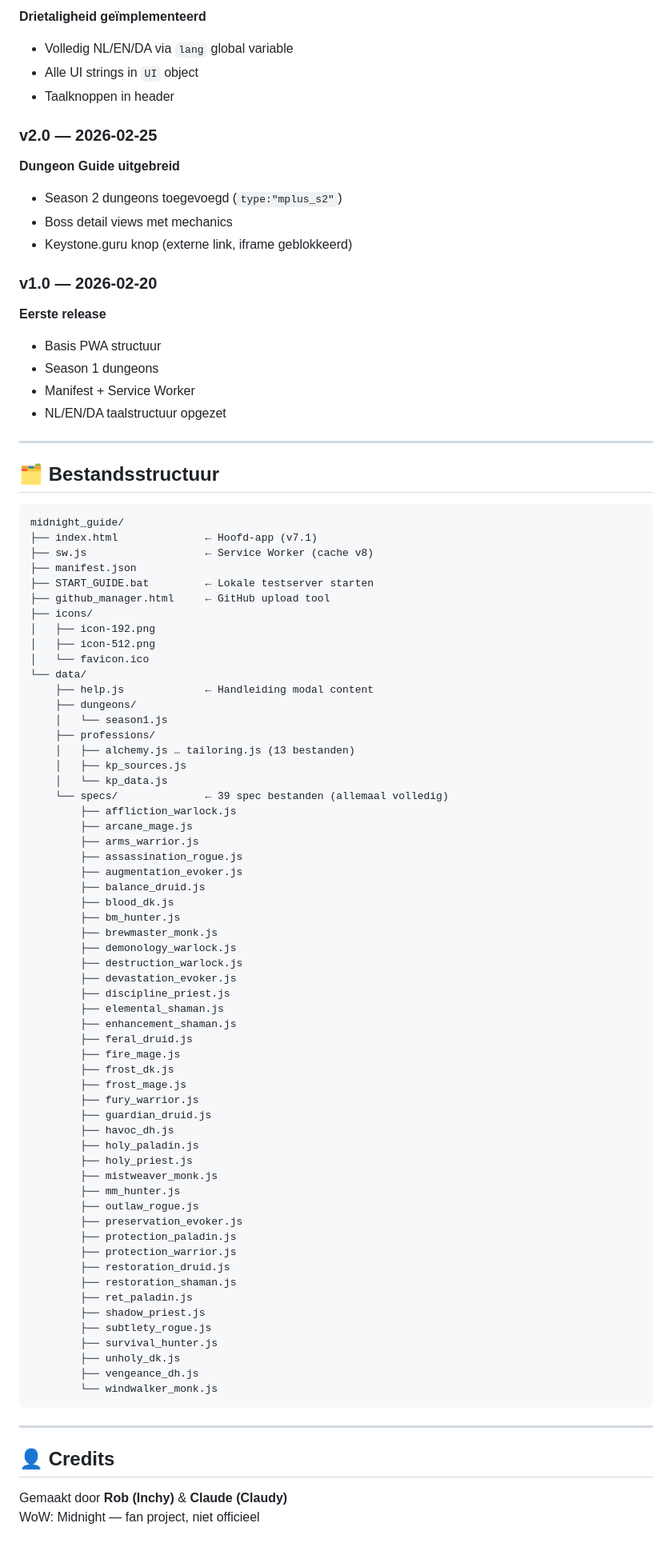
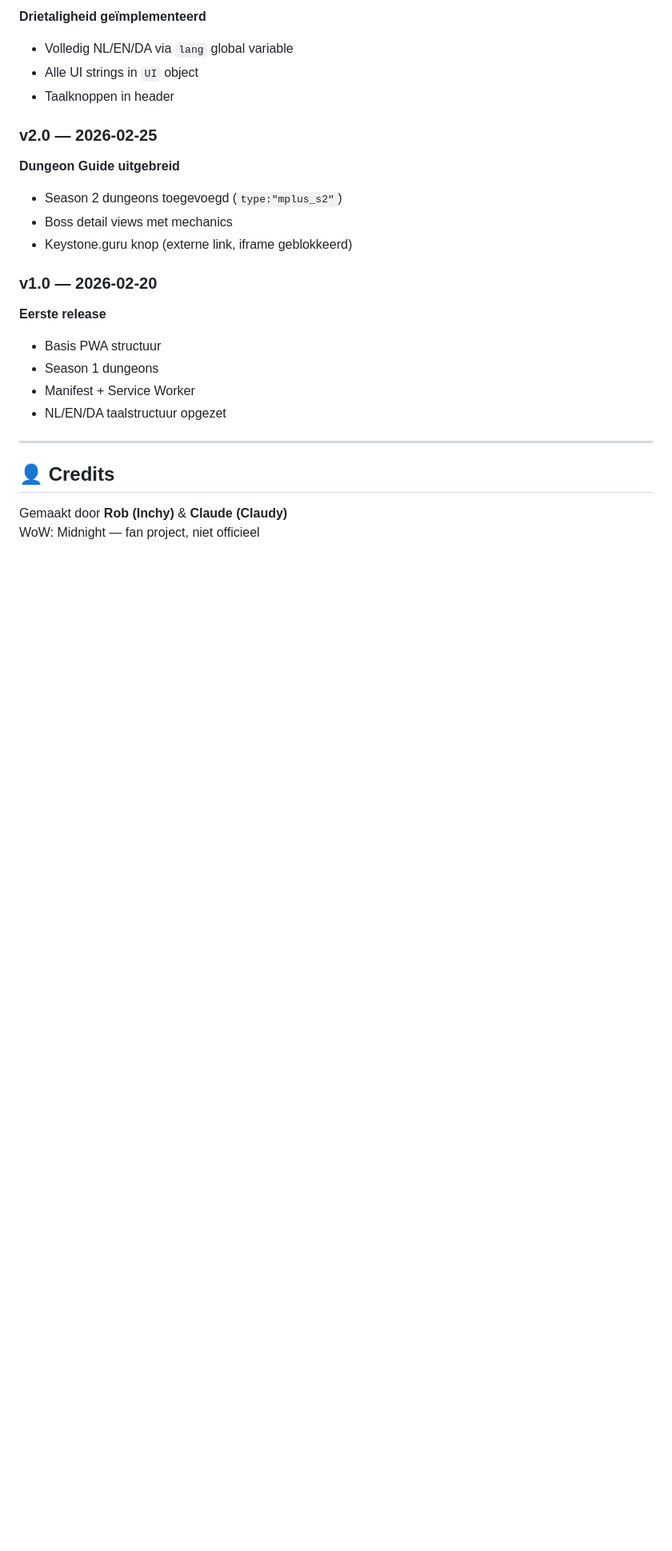
Before and after one commit to Huijting/midnight_guide, a Markdown page: README.md, the part around the change. Shown at 80% size. Rendered like a GitHub page; blank space fills up the shorter version.

````diff
--- a/README.md
+++ b/README.md
@@ -86,71 +86,6 @@ Live: **[huijting.github.io/midnight_guide](https://huijting.github.io/midnight_
 
 ---
 
-## 🗂️ Bestandsstructuur
-
-```
-midnight_guide/
-├── index.html              ← Hoofd-app (v7.1)
-├── sw.js                   ← Service Worker (cache v8)
-├── manifest.json
-├── START_GUIDE.bat         ← Lokale testserver starten
-├── github_manager.html     ← GitHub upload tool
-├── icons/
-│   ├── icon-192.png
-│   ├── icon-512.png
-│   └── favicon.ico
-└── data/
-    ├── help.js             ← Handleiding modal content
-    ├── dungeons/
-    │   └── season1.js
-    ├── professions/
-    │   ├── alchemy.js … tailoring.js (13 bestanden)
-    │   ├── kp_sources.js
-    │   └── kp_data.js
-    └── specs/              ← 39 spec bestanden (allemaal volledig)
-        ├── affliction_warlock.js
-        ├── arcane_mage.js
-        ├── arms_warrior.js
-        ├── assassination_rogue.js
-        ├── augmentation_evoker.js
-        ├── balance_druid.js
-        ├── blood_dk.js
-        ├── bm_hunter.js
-        ├── brewmaster_monk.js
-        ├── demonology_warlock.js
-        ├── destruction_warlock.js
-        ├── devastation_evoker.js
-        ├── discipline_priest.js
-        ├── elemental_shaman.js
-        ├── enhancement_shaman.js
-        ├── feral_druid.js
-        ├── fire_mage.js
-        ├── frost_dk.js
-        ├── frost_mage.js
-        ├── fury_warrior.js
-        ├── guardian_druid.js
-        ├── havoc_dh.js
-        ├── holy_paladin.js
-        ├── holy_priest.js
-        ├── mistweaver_monk.js
-        ├── mm_hunter.js
-        ├── outlaw_rogue.js
-        ├── preservation_evoker.js
-        ├── protection_paladin.js
-        ├── protection_warrior.js
-        ├── restoration_druid.js
-        ├── restoration_shaman.js
-        ├── ret_paladin.js
-        ├── shadow_priest.js
-        ├── subtlety_rogue.js
-        ├── survival_hunter.js
-        ├── unholy_dk.js
-        ├── vengeance_dh.js
-        └── windwalker_monk.js
-```
-
----
-
 ## 👤 Credits
 
 Gemaakt door **Rob (Inchy)** & **Claude (Claudy)**
````
